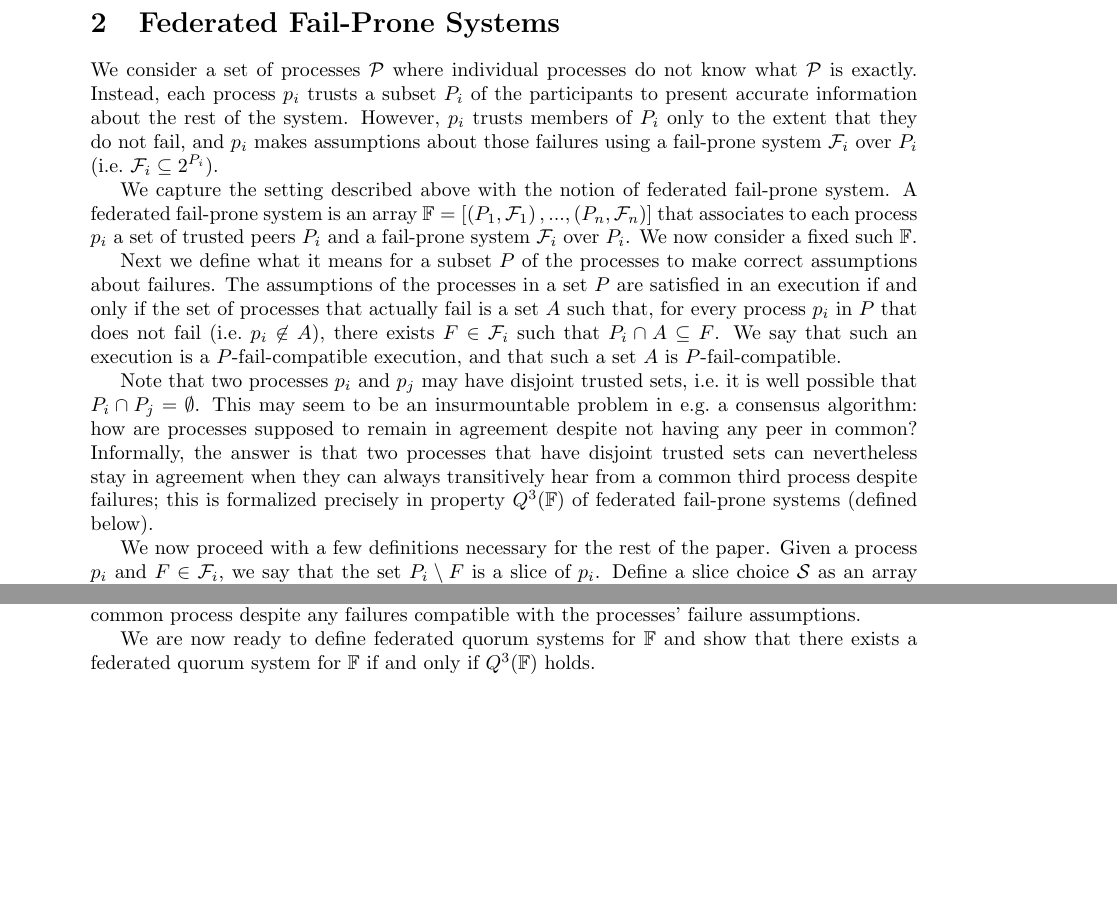
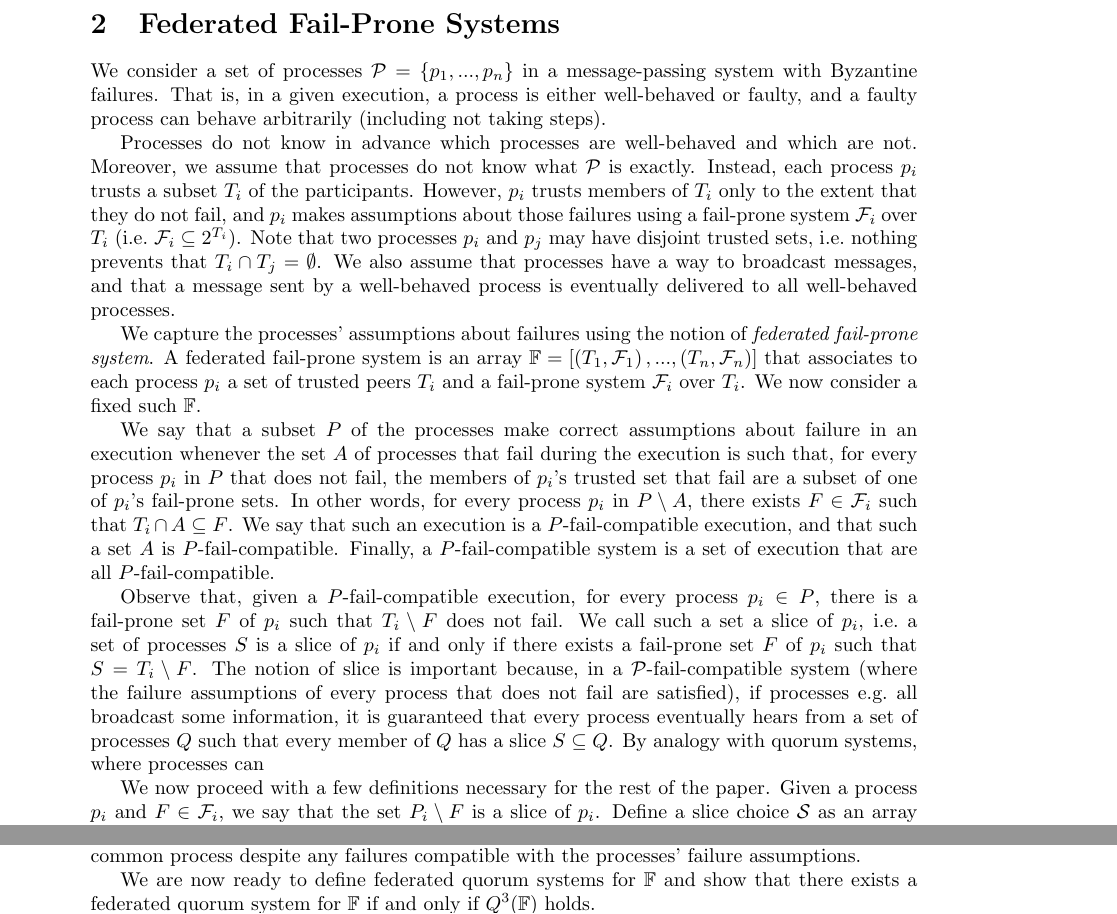
Before and after one commit to nano-o/asymmetric-permissionless-trust, a LaTeX document (abstract.tex): two parts of page 3 of 5 before the commit and two parts of page 3 of 6 after it, joined at a grey line, cut so that both start at the same text, the shorter picture padded with empty space. Compiled offline with pdfLaTeX.

Commit message:
Trying to give more intuition
For that I'm introducing a more operational model (with broadcast etc.)
The relativisation of the notions is a problem though.
It might be too much to chew at first.

```diff
--- a/abstract.tex
+++ b/abstract.tex
@@ -87,20 +87,29 @@ In this paper, we make the following contributions:
 \section{Federated Fail-Prone Systems}
 \label{sec:basic}
 
-We consider a set of processes $\mathcal{P}$ where individual processes do not know what $\mathcal{P}$ is exactly.
-Instead, each process $p_i$ trusts a subset $P_i$ of the participants to present accurate information about the rest of the system.
-However, $p_i$ trusts members of $P_i$ only to the extent that they do not fail, and $p_i$ makes assumptions about those failures using a fail-prone system $\mathcal{F}_i$ over $P_i$ (i.e.\ $\mathcal{F}_i\subseteq 2^{P_i}$).
+We consider a set of processes $\mathcal{P}=\left\{p_1,...,p_n\right\}$ in a message-passing system with Byzantine failures.
+That is, in a given execution, a process is either well-behaved or faulty, and a faulty process can behave arbitrarily (including not taking steps).
 
-We capture the setting described above with the notion of federated fail-prone system. A federated fail-prone system is an array $\mathbb{F}=\left[\left(P_1,\mathcal{F}_1\right),...,\left(P_n,\mathcal{F}_n\right)\right]$ that associates to each process $p_i$ a set of trusted peers $P_i$ and a fail-prone system $\mathcal{F}_i$ over $P_i$.
+Processes do not know in advance which processes are well-behaved and which are not.
+Moreover, we assume that processes do not know what $\mathcal{P}$ is exactly.
+Instead, each process $p_i$ trusts a subset $T_i$ of the participants.
+However, $p_i$ trusts members of $T_i$ only to the extent that they do not fail, and $p_i$ makes assumptions about those failures using a fail-prone system $\mathcal{F}_i$ over $T_i$ (i.e.\ $\mathcal{F}_i\subseteq 2^{T_i}$).
+Note that two processes $p_i$ and $p_j$ may have disjoint trusted sets, i.e.\ nothing prevents that $T_i\cap T_j=\emptyset$.
+We also assume that processes have a way to broadcast messages, and that a message sent by a well-behaved process is eventually delivered to all well-behaved processes.
+
+We capture the processes' assumptions about failures using the notion of \emph{federated fail-prone system}. A federated fail-prone system is an array $\mathbb{F}=\left[\left(T_1,\mathcal{F}_1\right),...,\left(T_n,\mathcal{F}_n\right)\right]$ that associates to each process $p_i$ a set of trusted peers $T_i$ and a fail-prone system $\mathcal{F}_i$ over $T_i$.
 We now consider a fixed such $\mathbb{F}$.
 
-Next we define what it means for a subset $P$ of the processes to make correct assumptions about failures.
-The assumptions of the processes in a set $P$ are satisfied in an execution if and only if the set of processes that actually fail is a set $A$ such that, for every process $p_i$ in $P$ that does not fail (i.e.\ $p_i\not\in A$), there exists $F\in\mathcal{F}_i$ such that $P_i\cap A \subseteq F$.
+We say that a subset $P$ of the processes make correct assumptions about failure in an execution whenever the set $A$ of processes that fail during the execution is such that, for every process $p_i$ in $P$ that does not fail, the members of $p_i$'s trusted set that fail are a subset of one of $p_i$'s fail-prone sets.
+In other words, for every process $p_i$ in $P\setminus A$, there exists $F\in\mathcal{F}_i$ such that $T_i\cap A \subseteq F$.
+%More formally, the assumptions of the processes in a set $P$ are satisfied in an execution if and only if the set of processes that actually fail is a set $A$ such that, for every process $p_i$ in $P$ that does not fail (i.e.\ $p_i\not\in A$), there exists $F\in\mathcal{F}_i$ such that $T_i\cap A \subseteq F$.
 We say that such an execution is a $P$-fail-compatible execution, and that such a set $A$ is $P$-fail-compatible.
-% {\color{red}(here we could make things relative to a subset of the processes.)}
+Finally, a $P$-fail-compatible system is a set of execution that are all $P$-fail-compatible.
 
-Note that two processes $p_i$ and $p_j$ may have disjoint trusted sets, i.e.\ it is well possible that $P_i\cap P_j=\emptyset$.
-This may seem to be an insurmountable problem in e.g.\ a consensus algorithm: how are processes supposed to remain in agreement despite not having any peer in common? Informally, the answer is that two processes that have disjoint trusted sets can nevertheless stay in agreement when they can always transitively hear from a common third process despite failures; this is formalized precisely in property $Q^3(\mathbb{F})$ of federated fail-prone systems (defined below).
+Observe that, given a $P$-fail-compatible execution, for every process $p_i\in P$, there is a fail-prone set $F$ of $p_i$ such that $T_i\setminus F$ does not fail.
+We call such a set a slice of $p_i$, i.e.\ a set of processes $S$ is a slice of $p_i$ if and only if there exists a fail-prone set $F$ of $p_i$ such that $S=T_i\setminus F$.
+The notion of slice is important because, in a $\mathcal{P}$-fail-compatible system (where the failure assumptions of every process that does not fail are satisfied), if processes e.g.\ all broadcast some information, it is guaranteed that every process eventually hears from a set of processes $Q$ such that every member of $Q$ has a slice $S\subseteq Q$.
+By analogy with quorum systems, where processes can
 
 We now proceed with a few definitions necessary for the rest of the paper.
 Given a process $p_i$ and $F\in \mathcal{F}_i$, we say that the set $P_i\setminus F$ is a slice of $p_i$.
```
